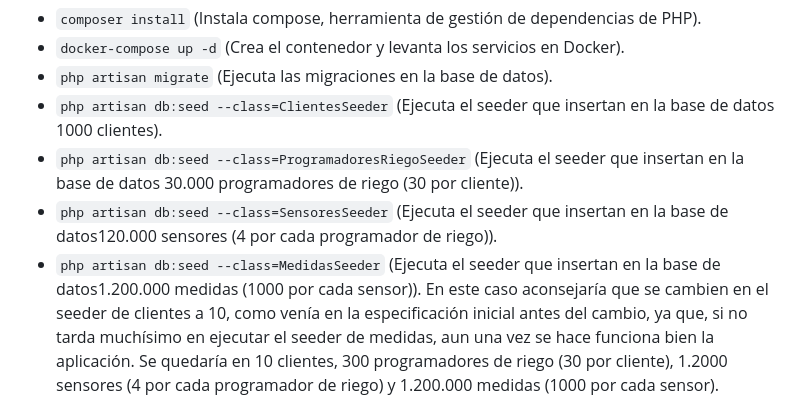
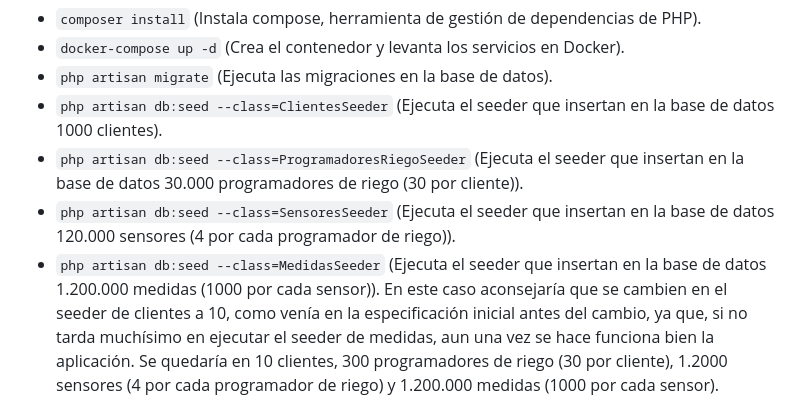
Before and after one commit to joa102/ProjectSeyte, a Markdown page: README.md, the part around the change. Drawn GitHub-style.

```diff
--- a/README.md
+++ b/README.md
@@ -28,8 +28,8 @@ A continuación, para el primer despliegue ejecutamos los siguientes comandos, u
 -	`php artisan migrate` (Ejecuta las migraciones en la base de datos).
 -	`php artisan db:seed --class=ClientesSeeder` (Ejecuta el seeder que insertan en la base de datos 1000 clientes).
 -	`php artisan db:seed --class=ProgramadoresRiegoSeeder` (Ejecuta el seeder que insertan en la base de datos 30.000 programadores de riego (30 por cliente)).
--	`php artisan db:seed --class=SensoresSeeder` (Ejecuta el seeder que insertan en la base de datos120.000 sensores (4 por cada programador de riego)).
--	`php artisan db:seed --class=MedidasSeeder` (Ejecuta el seeder que insertan en la base de datos1.200.000 medidas (1000 por cada sensor)).
+-	`php artisan db:seed --class=SensoresSeeder` (Ejecuta el seeder que insertan en la base de datos 120.000 sensores (4 por cada programador de riego)).
+-	`php artisan db:seed --class=MedidasSeeder` (Ejecuta el seeder que insertan en la base de datos 1.200.000 medidas (1000 por cada sensor)).
 En este caso aconsejaría que se cambien en el seeder de clientes a 10, como venía en la especificación inicial antes del cambio, ya que, si no tarda muchísimo en ejecutar el seeder de medidas, aun una vez se hace funciona bien la aplicación.
 Se quedaría en 10 clientes, 300 programadores de riego (30 por cliente), 1.2000 sensores (4 por cada programador de riego) y 1.200.000 medidas (1000 por cada sensor).
 -	`php artisan serve` (Ejecuta el servidor de Laravel en http://127.0.0.1:8000).<br>
```
